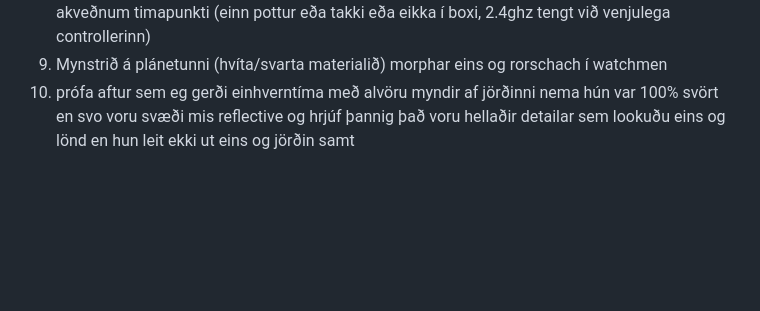
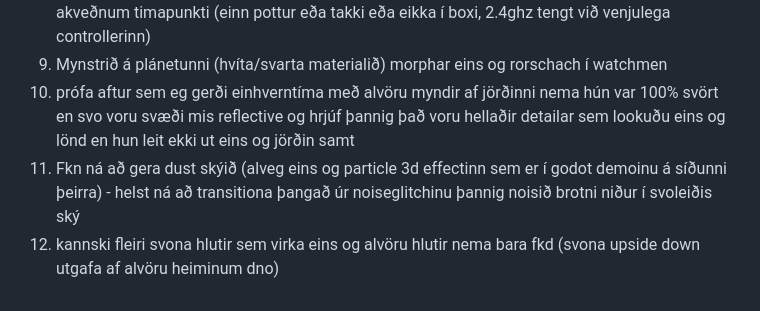
Before and after one commit to odinndagur/for_breathing_disaster, a Markdown page: README.md, the part around the change. Drawn GitHub-style; blank space fills up the shorter version.

Commit message:
readmestuff

```diff
--- a/README.md
+++ b/README.md
@@ -54,6 +54,8 @@ The audio is directly affecting the planet's shape. All other aspects are contro
 8. Kannski búa til þráðlausar stjórngræjur sem t.d. einhver í salnum gæti fokkað í einhverju a akveðnum timapunkti (einn pottur eða takki eða eikka í boxi, 2.4ghz tengt við venjulega controllerinn)
 9. Mynstrið á plánetunni (hvíta/svarta materialið) morphar eins og rorschach í watchmen
 10. prófa aftur sem eg gerði einhverntíma með alvöru myndir af jörðinni nema hún var 100% svört en svo voru svæði mis reflective og hrjúf þannig það voru hellaðir detailar sem lookuðu eins og lönd en hun leit ekki ut eins og jörðin samt
+11. Fkn ná að gera dust skýið (alveg eins og particle 3d effectinn sem er í godot demoinu á síðunni þeirra) - helst ná að transitiona þangað úr noiseglitchinu þannig noisið brotni niður í svoleiðis ský
+12. kannski fleiri svona hlutir sem virka eins og alvöru hlutir nema bara fkd (svona upside down utgafa af alvöru heiminum dno)
 
 
 <!--
```
